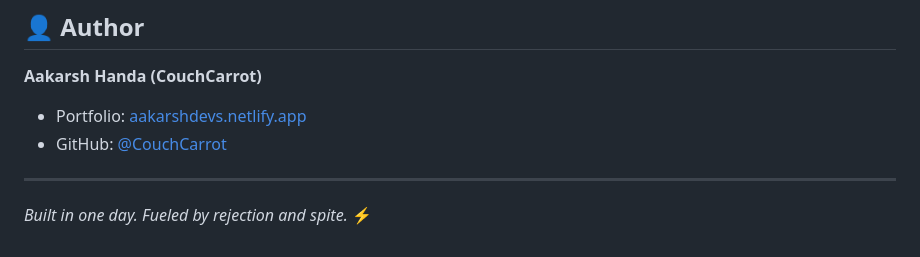
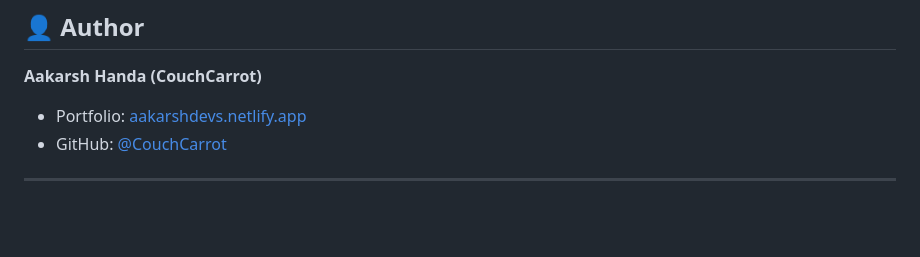
Before and after one commit to CouchCarrot/loki, a Markdown page: README.md, the part around the change. Rendered like a GitHub page; blank space fills up the shorter version.

```diff
--- a/README.md
+++ b/README.md
@@ -119,5 +119,3 @@ No WebSockets. No push notification services. Just clean delayed responses.
 - GitHub: [@CouchCarrot](https://github.com/CouchCarrot)
 
 ---
-
-*Built in one day. Fueled by rejection and spite.* ⚡
```
